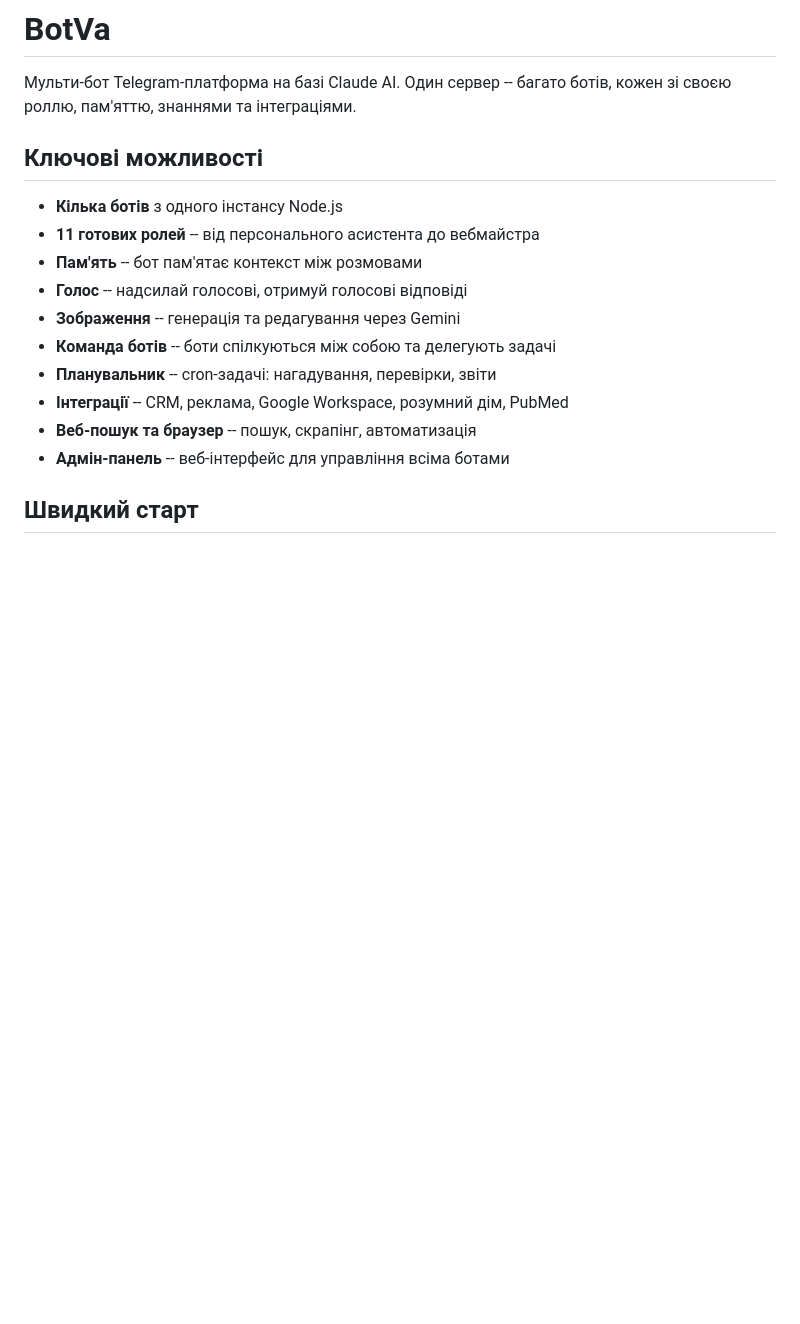
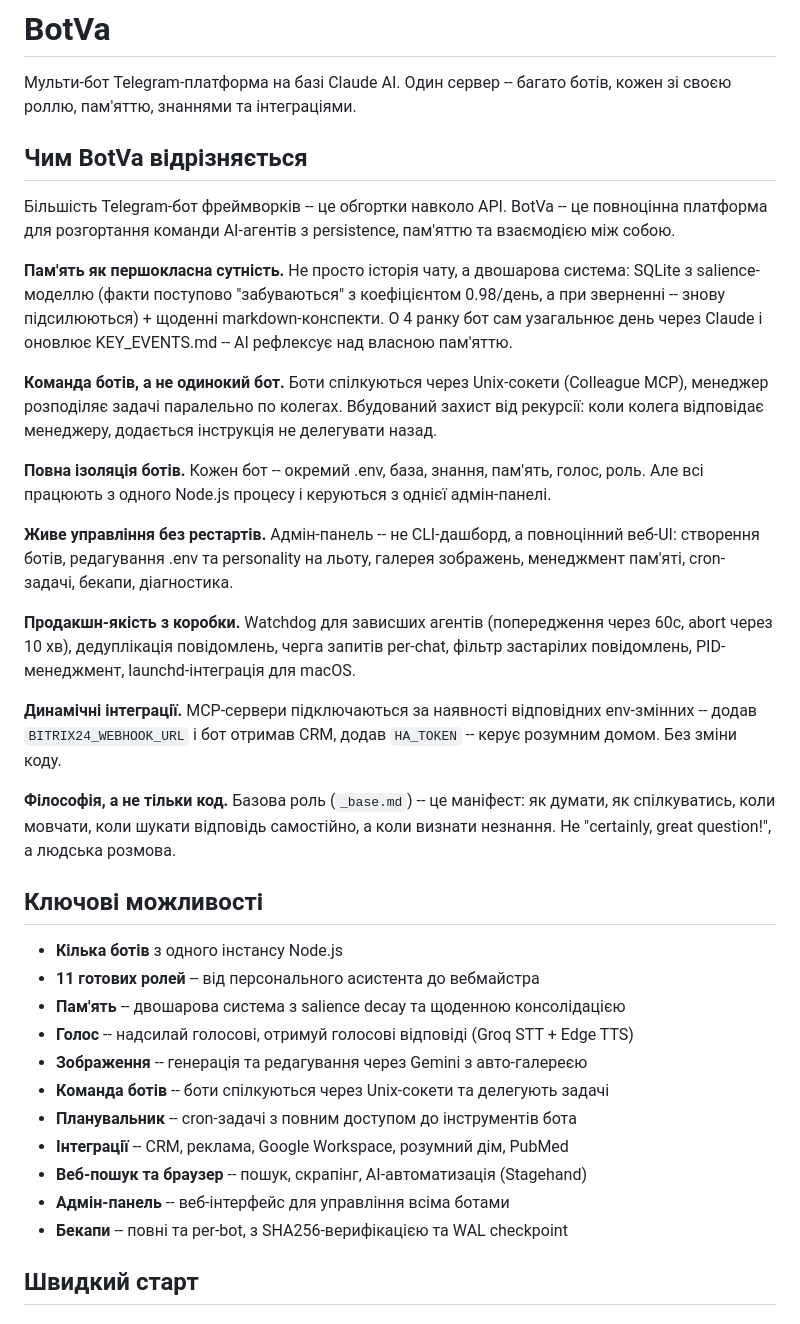
Before and after one commit to cohe4ko/BotVa, a Markdown page: README.md, the part around the change. Rendered like a GitHub page; blank space fills up the shorter version.

Commit message:
docs: add project uniqueness section to README

```diff
--- a/README.md
+++ b/README.md
@@ -1,19 +1,38 @@
 # BotVa
 
 Мульти-бот Telegram-платформа на базі Claude AI. Один сервер -- багато ботів, кожен зі своєю роллю, пам'яттю, знаннями та інтеграціями.
+
+## Чим BotVa відрізняється
+
+Більшість Telegram-бот фреймворків -- це обгортки навколо API. BotVa -- це повноцінна платформа для розгортання команди AI-агентів з persistence, пам'яттю та взаємодією між собою.
+
+**Пам'ять як першокласна сутність.** Не просто історія чату, а двошарова система: SQLite з salience-моделлю (факти поступово "забуваються" з коефіцієнтом 0.98/день, а при зверненні -- знову підсилюються) + щоденні markdown-конспекти. О 4 ранку бот сам узагальнює день через Claude і оновлює KEY_EVENTS.md -- AI рефлексує над власною пам'яттю.
+
+**Команда ботів, а не одинокий бот.** Боти спілкуються через Unix-сокети (Colleague MCP), менеджер розподіляє задачі паралельно по колегах. Вбудований захист від рекурсії: коли колега відповідає менеджеру, додається інструкція не делегувати назад.
+
+**Повна ізоляція ботів.** Кожен бот -- окремий .env, база, знання, пам'ять, голос, роль. Але всі працюють з одного Node.js процесу і керуються з однієї адмін-панелі.
+
+**Живе управління без рестартів.** Адмін-панель -- не CLI-дашборд, а повноцінний веб-UI: створення ботів, редагування .env та personality на льоту, галерея зображень, менеджмент пам'яті, cron-задачі, бекапи, діагностика.
+
+**Продакшн-якість з коробки.** Watchdog для зависших агентів (попередження через 60с, abort через 10 хв), дедуплікація повідомлень, черга запитів per-chat, фільтр застарілих повідомлень, PID-менеджмент, launchd-інтеграція для macOS.
+
+**Динамічні інтеграції.** MCP-сервери підключаються за наявності відповідних env-змінних -- додав `BITRIX24_WEBHOOK_URL` і бот отримав CRM, додав `HA_TOKEN` -- керує розумним домом. Без зміни коду.
+
+**Філософія, а не тільки код.** Базова роль (`_base.md`) -- це маніфест: як думати, як спілкуватись, коли мовчати, коли шукати відповідь самостійно, а коли визнати незнання. Не "certainly, great question!", а людська розмова.
 
 ## Ключові можливості
 
 - **Кілька ботів** з одного інстансу Node.js
 - **11 готових ролей** -- від персонального асистента до вебмайстра
-- **Пам'ять** -- бот пам'ятає контекст між розмовами
-- **Голос** -- надсилай голосові, отримуй голосові відповіді
-- **Зображення** -- генерація та редагування через Gemini
-- **Команда ботів** -- боти спілкуються між собою та делегують задачі
-- **Планувальник** -- cron-задачі: нагадування, перевірки, звіти
+- **Пам'ять** -- двошарова система з salience decay та щоденною консолідацією
+- **Голос** -- надсилай голосові, отримуй голосові відповіді (Groq STT + Edge TTS)
+- **Зображення** -- генерація та редагування через Gemini з авто-галереєю
+- **Команда ботів** -- боти спілкуються через Unix-сокети та делегують задачі
+- **Планувальник** -- cron-задачі з повним доступом до інструментів бота
 - **Інтеграції** -- CRM, реклама, Google Workspace, розумний дім, PubMed
-- **Веб-пошук та браузер** -- пошук, скрапінг, автоматизація
+- **Веб-пошук та браузер** -- пошук, скрапінг, AI-автоматизація (Stagehand)
 - **Адмін-панель** -- веб-інтерфейс для управління всіма ботами
+- **Бекапи** -- повні та per-bot, з SHA256-верифікацією та WAL checkpoint
 
 ## Швидкий старт
 
```
